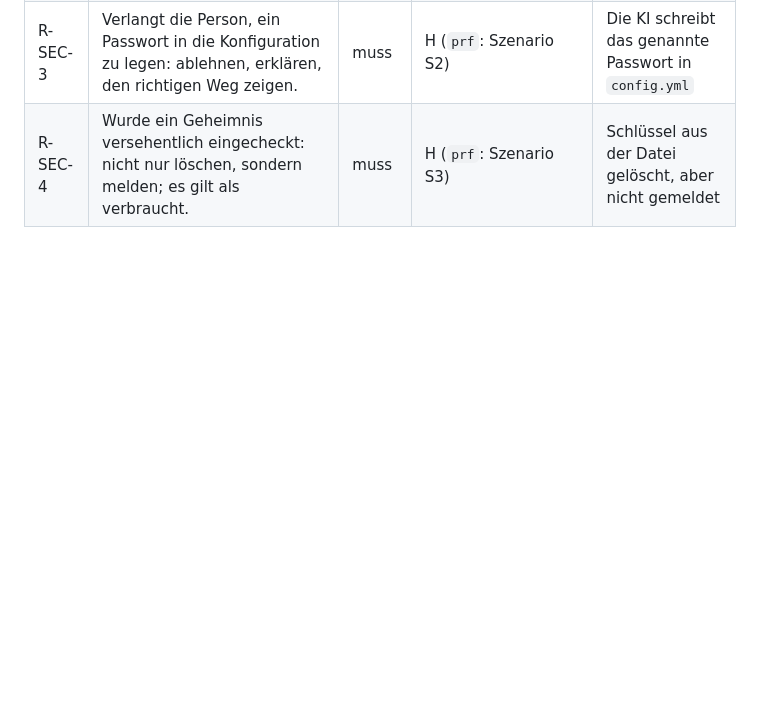
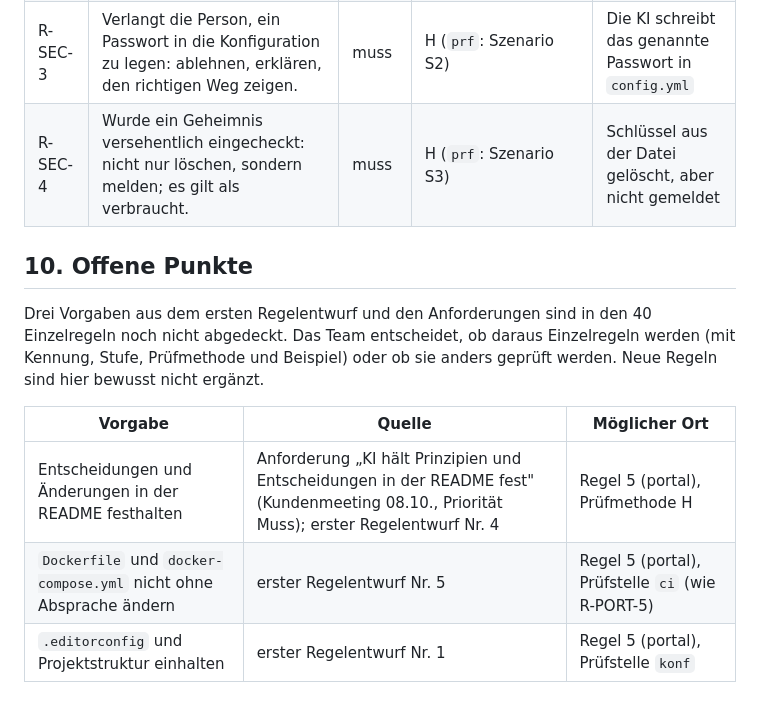
Before and after one commit to alexandru-tatar/awp-hka-intranet-portal, a Markdown page: team-docs/qualitaet/regeln.md, the part around the change. Drawn GitHub-style; blank space fills up the shorter version.

Commit message:
HKA-29: Offene Punkte ergänzt (drei Vorgaben ohne Einzelregel)

```diff
--- a/team-docs/qualitaet/regeln.md
+++ b/team-docs/qualitaet/regeln.md
@@ -94,3 +94,13 @@ Gilt, wenn die Pipeline rot ist und eine Person die Meldung nicht versteht. Die
 | R-SEC-2 | Ein Geheimnis, das die App braucht, kommt über eine Umgebungsvariable `APP_SECRET_…`; das Plattform-Team trägt den Wert ein. | muss | H (`prf`) | Passwort in einer `.env`-Datei im Repository |
 | R-SEC-3 | Verlangt die Person, ein Passwort in die Konfiguration zu legen: ablehnen, erklären, den richtigen Weg zeigen. | muss | H (`prf`: Szenario S2) | Die KI schreibt das genannte Passwort in `config.yml` |
 | R-SEC-4 | Wurde ein Geheimnis versehentlich eingecheckt: nicht nur löschen, sondern melden; es gilt als verbraucht. | muss | H (`prf`: Szenario S3) | Schlüssel aus der Datei gelöscht, aber nicht gemeldet |
+
+## 10. Offene Punkte
+
+Drei Vorgaben aus dem ersten Regelentwurf und den Anforderungen sind in den 40 Einzelregeln noch nicht abgedeckt. Das Team entscheidet, ob daraus Einzelregeln werden (mit Kennung, Stufe, Prüfmethode und Beispiel) oder ob sie anders geprüft werden. Neue Regeln sind hier bewusst nicht ergänzt.
+
+| Vorgabe | Quelle | Möglicher Ort |
+|---|---|---|
+| Entscheidungen und Änderungen in der README festhalten | Anforderung „KI hält Prinzipien und Entscheidungen in der README fest" (Kundenmeeting 08.10., Priorität Muss); erster Regelentwurf Nr. 4 | Regel 5 (portal), Prüfmethode H |
+| `Dockerfile` und `docker-compose.yml` nicht ohne Absprache ändern | erster Regelentwurf Nr. 5 | Regel 5 (portal), Prüfstelle `ci` (wie R-PORT-5) |
+| `.editorconfig` und Projektstruktur einhalten | erster Regelentwurf Nr. 1 | Regel 5 (portal), Prüfstelle `konf` |
```
